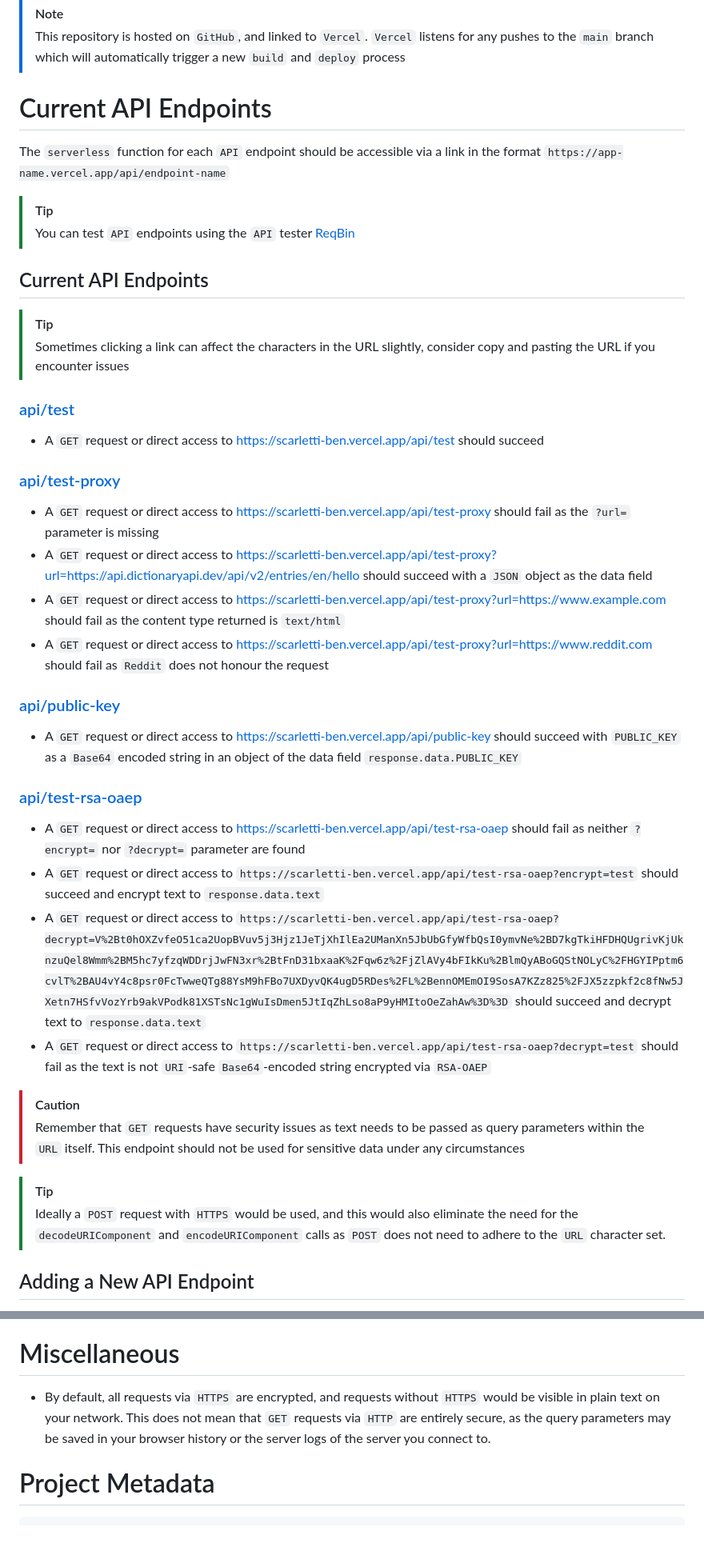
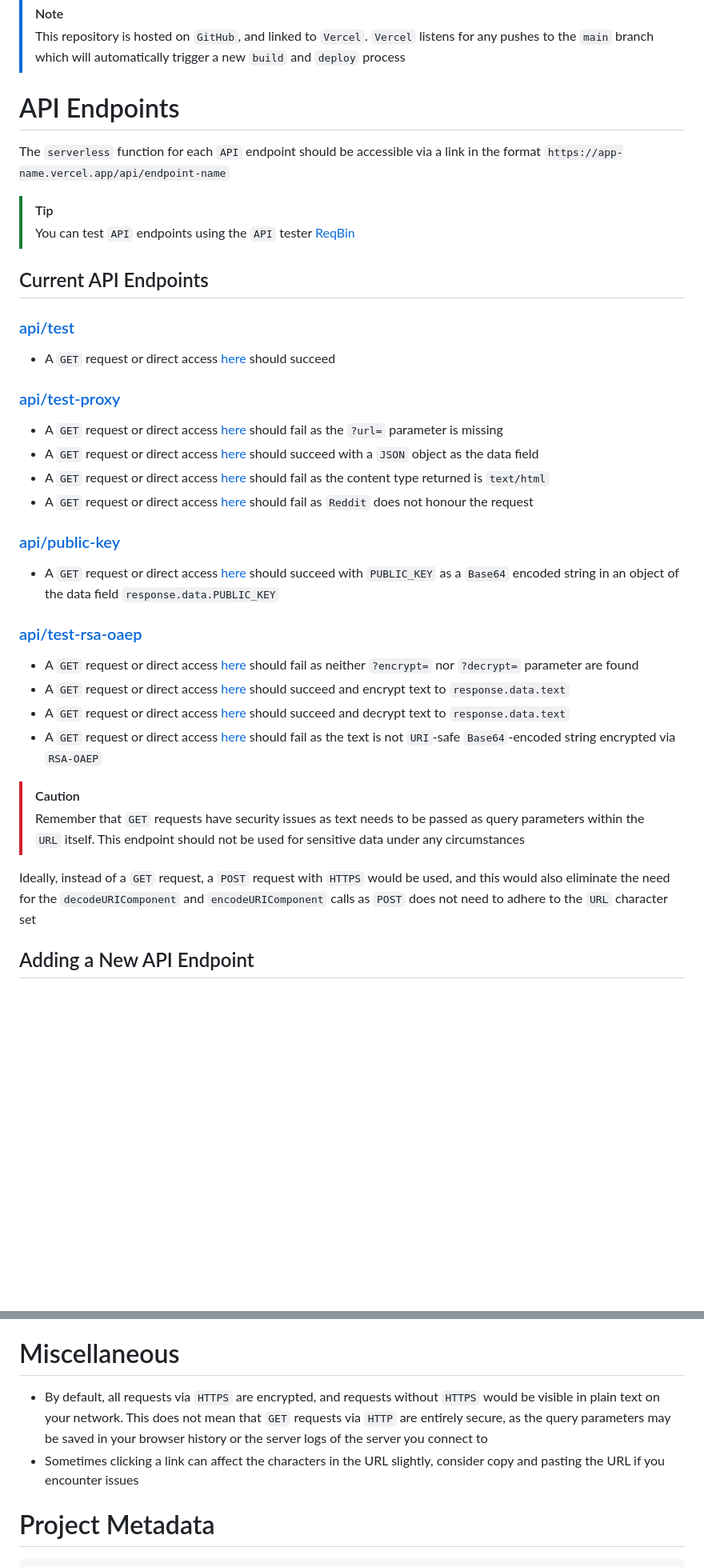
Before and after one commit to scarletti-ben/vercel-api, a Markdown page: README.md, 2 parts joined by grey strips. Shown at 80% size. GitHub-like rendering; blank space fills up the shorter version.

Commit message:
README tweaks

````diff
--- a/README.md
+++ b/README.md
@@ -6,7 +6,7 @@ The main site can be found [here](https://scarletti-ben.vercel.app), it is curre
 > [!NOTE]
 > This repository is hosted on `GitHub`, and linked to `Vercel`. `Vercel` listens for any pushes to the `main` branch which will automatically trigger a new `build` and `deploy` process
 
-# Current API Endpoints
+# API Endpoints
 The `serverless` function for each `API` endpoint should be accessible via a link in the format `https://app-name.vercel.app/api/endpoint-name`
 
 > [!TIP]
@@ -14,32 +14,28 @@ The `serverless` function for each `API` endpoint should be accessible via a lin
 
 ## Current API Endpoints
 
-> [!Tip]
-> Sometimes clicking a link can affect the characters in the URL slightly, consider copy and pasting the URL if you encounter issues
-
 ### [api/test](https://scarletti-ben.vercel.app/api/test)
-- A `GET` request or direct access to https://scarletti-ben.vercel.app/api/test should succeed
+- A `GET` request or direct access [here](https://scarletti-ben.vercel.app/api/test) should succeed
 
 ### [api/test-proxy](https://scarletti-ben.vercel.app/api/test-proxy)
-- A `GET` request or direct access to https://scarletti-ben.vercel.app/api/test-proxy should fail as the `?url=` parameter is missing
-- A `GET` request or direct access to https://scarletti-ben.vercel.app/api/test-proxy?url=https://api.dictionaryapi.dev/api/v2/entries/en/hello should succeed with a `JSON` object as the data field
-- A `GET` request or direct access to https://scarletti-ben.vercel.app/api/test-proxy?url=https://www.example.com should fail as the content type returned is `text/html`
-- A `GET` request or direct access to https://scarletti-ben.vercel.app/api/test-proxy?url=https://www.reddit.com should fail as `Reddit` does not honour the request
+- A `GET` request or direct access [here](https://scarletti-ben.vercel.app/api/test-proxy) should fail as the `?url=` parameter is missing
+- A `GET` request or direct access [here](https://scarletti-ben.vercel.app/api/test-proxy?url=https://api.dictionaryapi.dev/api/v2/entries/en/hello) should succeed with a `JSON` object as the data field
+- A `GET` request or direct access [here](https://scarletti-ben.vercel.app/api/test-proxy?url=https://www.example.com) should fail as the content type returned is `text/html`
+- A `GET` request or direct access [here](https://scarletti-ben.vercel.app/api/test-proxy?url=https://www.reddit.com) should fail as `Reddit` does not honour the request
 
 ### [api/public-key](https://scarletti-ben.vercel.app/api/public-key)
-- A `GET` request or direct access to https://scarletti-ben.vercel.app/api/public-key should succeed with `PUBLIC_KEY` as a `Base64` encoded string in an object of the data field `response.data.PUBLIC_KEY`
+- A `GET` request or direct access [here](https://scarletti-ben.vercel.app/api/public-key) should succeed with `PUBLIC_KEY` as a `Base64` encoded string in an object of the data field `response.data.PUBLIC_KEY`
 
 ### [api/test-rsa-oaep](https://scarletti-ben.vercel.app/api/test-rsa-oaep)
-- A `GET` request or direct access to https://scarletti-ben.vercel.app/api/test-rsa-oaep should fail as neither `?encrypt=` nor `?decrypt=` parameter are found
-- A `GET` request or direct access to `https://scarletti-ben.vercel.app/api/test-rsa-oaep?encrypt=test` should succeed and encrypt text to `response.data.text`
-- A `GET` request or direct access to `https://scarletti-ben.vercel.app/api/test-rsa-oaep?decrypt=V%2Bt0hOXZvfeO51ca2UopBVuv5j3Hjz1JeTjXhIlEa2UManXn5JbUbGfyWfbQsI0ymvNe%2BD7kgTkiHFDHQUgrivKjUknzuQel8Wmm%2BM5hc7yfzqWDDrjJwFN3xr%2BtFnD31bxaaK%2Fqw6z%2FjZlAVy4bFIkKu%2BlmQyABoGQStNOLyC%2FHGYIPptm6cvlT%2BAU4vY4c8psr0FcTwweQTg88YsM9hFBo7UXDyvQK4ugD5RDes%2FL%2BennOMEmOI9SosA7KZz825%2FJX5zzpkf2c8fNw5JXetn7HSfvVozYrb9akVPodk81XSTsNc1gWuIsDmen5JtIqZhLso8aP9yHMItoOeZahAw%3D%3D` should succeed and decrypt text to `response.data.text`
-- A `GET` request or direct access to `https://scarletti-ben.vercel.app/api/test-rsa-oaep?decrypt=test` should fail as the text is not `URI`-safe `Base64`-encoded string encrypted via `RSA-OAEP`
+- A `GET` request or direct access [here](https://scarletti-ben.vercel.app/api/test-rsa-oaep) should fail as neither `?encrypt=` nor `?decrypt=` parameter are found
+- A `GET` request or direct access [here](https://scarletti-ben.vercel.app/api/test-rsa-oaep?encrypt=test) should succeed and encrypt text to `response.data.text`
+- A `GET` request or direct access [here](https://scarletti-ben.vercel.app/api/test-rsa-oaep?decrypt=V%2Bt0hOXZvfeO51ca2UopBVuv5j3Hjz1JeTjXhIlEa2UManXn5JbUbGfyWfbQsI0ymvNe%2BD7kgTkiHFDHQUgrivKjUknzuQel8Wmm%2BM5hc7yfzqWDDrjJwFN3xr%2BtFnD31bxaaK%2Fqw6z%2FjZlAVy4bFIkKu%2BlmQyABoGQStNOLyC%2FHGYIPptm6cvlT%2BAU4vY4c8psr0FcTwweQTg88YsM9hFBo7UXDyvQK4ugD5RDes%2FL%2BennOMEmOI9SosA7KZz825%2FJX5zzpkf2c8fNw5JXetn7HSfvVozYrb9akVPodk81XSTsNc1gWuIsDmen5JtIqZhLso8aP9yHMItoOeZahAw%3D%3D) should succeed and decrypt text to `response.data.text`
+- A `GET` request or direct access [here](https://scarletti-ben.vercel.app/api/test-rsa-oaep?decrypt=test) should fail as the text is not `URI`-safe `Base64`-encoded string encrypted via `RSA-OAEP`
 
 > [!Caution]
 > Remember that `GET` requests have security issues as text needs to be passed as query parameters within the `URL` itself. This endpoint should not be used for sensitive data under any circumstances
 
-> [!TIP]
-> Ideally a `POST` request with `HTTPS` would be used, and this would also eliminate the need for the `decodeURIComponent` and `encodeURIComponent` calls as `POST` does not need to adhere to the `URL` character set.
+Ideally, instead of a `GET` request, a `POST` request with `HTTPS` would be used, and this would also eliminate the need for the `decodeURIComponent` and `encodeURIComponent` calls as `POST` does not need to adhere to the `URL` character set
 
 ## Adding a New API Endpoint
 It is incredibly easy to add a new `serverless` function / `API` endpoint to `Vercel`. To do so, create a new `.js` file in the `api/` directory and write a function in the format `export default function handler(request, response)`. Once completed, push the change to the `main` branch. `Vercel` will start a `build` and `deploy` process, with the new endpoint accessible at `https://app-name.vercel.app/api/endpoint-name`
@@ -90,7 +86,8 @@ As mentioned above, this `Vercel` project is linked to a `GitHub` repository, an
 - To add a serverless function, simply add the `/api` directory to your repository with endpoints being `JavaScript` files, eg. `endpoint-name.js` would be accessible via `https://app-name.vercel.app/api/endpoint-name`, see [adding a new API endpoint](#adding-a-new-api-endpoint)
 
 # Miscellaneous
-- By default, all requests via `HTTPS` are encrypted, and requests without `HTTPS` would be visible in plain text on your network. This does not mean that `GET` requests via `HTTP` are entirely secure, as the query parameters may be saved in your browser history or the server logs of the server you connect to.
+- By default, all requests via `HTTPS` are encrypted, and requests without `HTTPS` would be visible in plain text on your network. This does not mean that `GET` requests via `HTTP` are entirely secure, as the query parameters may be saved in your browser history or the server logs of the server you connect to
+- Sometimes clicking a link can affect the characters in the URL slightly, consider copy and pasting the URL if you encounter issues
 
 # Project Metadata
 ```yaml
````
